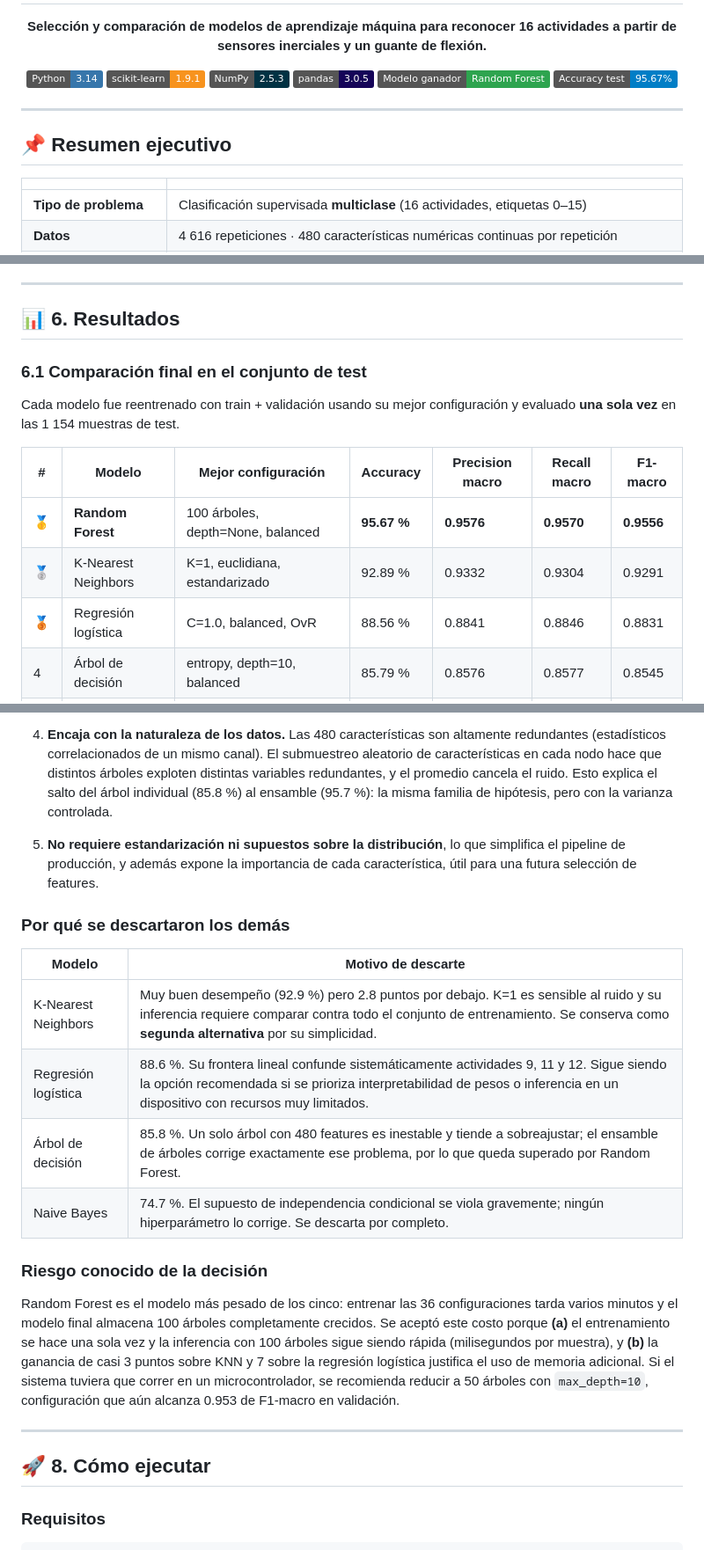
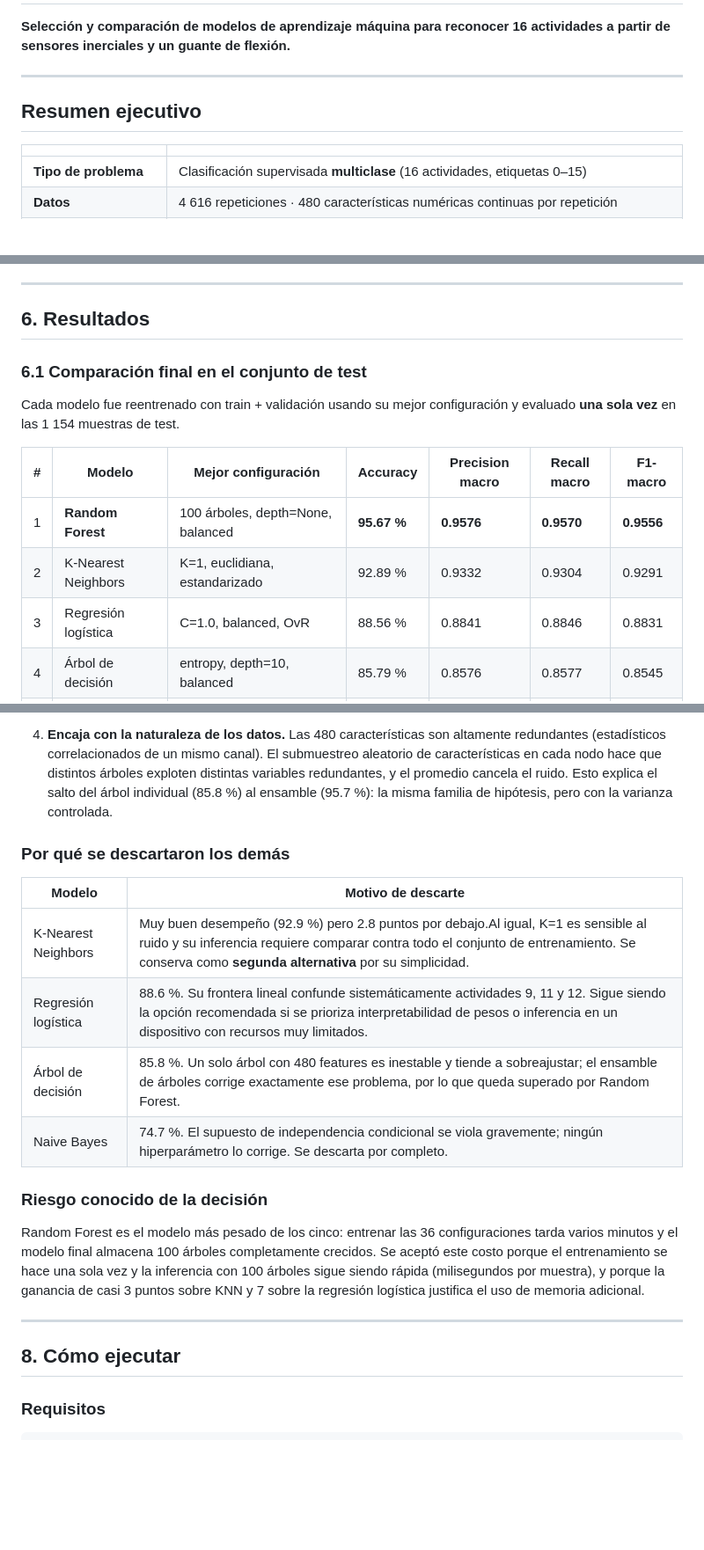
Before and after one commit to gaelcastillo04/Proyecto-REHAB, a Markdown page: README.md, 3 parts joined by grey strips. Shown at 88% size. Drawn GitHub-style; badges without logos; blank space fills up the shorter version.

Commit message:
Refactor README for better structure and readability
Updated README.md to improve formatting and clarity.

```diff
--- a/README.md
+++ b/README.md
@@ -4,18 +2,9 @@
 
 **Selección y comparación de modelos de aprendizaje máquina para reconocer 16 actividades a partir de sensores inerciales y un guante de flexión.**
 
-![Python](https://img.shields.io/badge/Python-3.14-3776AB?logo=python&logoColor=white)
-![scikit-learn](https://img.shields.io/badge/scikit--learn-1.9.1-F7931E?logo=scikit-learn&logoColor=white)
-![NumPy](https://img.shields.io/badge/NumPy-2.5.3-013243?logo=numpy&logoColor=white)
-![pandas](https://img.shields.io/badge/pandas-3.0.5-150458?logo=pandas&logoColor=white)
-![Modelo ganador](https://img.shields.io/badge/Modelo%20ganador-Random%20Forest-2ea44f)
-![Accuracy test](https://img.shields.io/badge/Accuracy%20test-95.67%25-blue)
-
-</div>
-
 ---
 
-## 📌 Resumen ejecutivo
+## Resumen ejecutivo
 
 | | |
 |---|---|
@@ -328,7 +317,7 @@ Ensamble de árboles de decisión. Cada árbol se entrena con una muestra *boots
 
 ---
 
-## 📊 6. Resultados
+## 6. Resultados
 
 ### 6.1 Comparación final en el conjunto de test
 
@@ -336,9 +325,9 @@ Cada modelo fue reentrenado con train + validación usando su mejor configuraci
 
 | # | Modelo | Mejor configuración | Accuracy | Precision macro | Recall macro | **F1-macro** |
 |---|---|---|---|---|---|---|
-| 🥇 | **Random Forest** | 100 árboles, depth=None, balanced | **95.67 %** | **0.9576** | **0.9570** | **0.9556** |
-| 🥈 | K-Nearest Neighbors | K=1, euclidiana, estandarizado | 92.89 % | 0.9332 | 0.9304 | 0.9291 |
-| 🥉 | Regresión logística | C=1.0, balanced, OvR | 88.56 % | 0.8841 | 0.8846 | 0.8831 |
+| 1 | **Random Forest** | 100 árboles, depth=None, balanced | **95.67 %** | **0.9576** | **0.9570** | **0.9556** |
+| 2 | K-Nearest Neighbors | K=1, euclidiana, estandarizado | 92.89 % | 0.9332 | 0.9304 | 0.9291 |
+| 3 | Regresión logística | C=1.0, balanced, OvR | 88.56 % | 0.8841 | 0.8846 | 0.8831 |
 | 4 | Árbol de decisión | entropy, depth=10, balanced | 85.79 % | 0.8576 | 0.8577 | 0.8545 |
 | 5 | Naive Bayes gaussiano | var_smoothing=1e-9, priors uniforme | 74.70 % | 0.7634 | 0.7510 | 0.7406 |
 
@@ -435,24 +424,23 @@ Las razones, en orden de importancia:
 
 4. **Encaja con la naturaleza de los datos.** Las 480 características son altamente redundantes (estadísticos correlacionados de un mismo canal). El submuestreo aleatorio de características en cada nodo hace que distintos árboles exploten distintas variables redundantes, y el promedio cancela el ruido. Esto explica el salto del árbol individual (85.8 %) al ensamble (95.7 %): la misma familia de hipótesis, pero con la varianza controlada.
 
-5. **No requiere estandarización ni supuestos sobre la distribución**, lo que simplifica el pipeline de producción, y además expone la importancia de cada característica, útil para una futura selección de features.
 
 ### Por qué se descartaron los demás
 
 | Modelo | Motivo de descarte |
 |---|---|
-| K-Nearest Neighbors | Muy buen desempeño (92.9 %) pero 2.8 puntos por debajo. K=1 es sensible al ruido y su inferencia requiere comparar contra todo el conjunto de entrenamiento. Se conserva como **segunda alternativa** por su simplicidad. |
+| K-Nearest Neighbors | Muy buen desempeño (92.9 %) pero 2.8 puntos por debajo.Al igual, K=1 es sensible al ruido y su inferencia requiere comparar contra todo el conjunto de entrenamiento. Se conserva como **segunda alternativa** por su simplicidad. |
 | Regresión logística | 88.6 %. Su frontera lineal confunde sistemáticamente actividades 9, 11 y 12. Sigue siendo la opción recomendada si se prioriza interpretabilidad de pesos o inferencia en un dispositivo con recursos muy limitados. |
 | Árbol de decisión | 85.8 %. Un solo árbol con 480 features es inestable y tiende a sobreajustar; el ensamble de árboles corrige exactamente ese problema, por lo que queda superado por Random Forest. |
 | Naive Bayes | 74.7 %. El supuesto de independencia condicional se viola gravemente; ningún hiperparámetro lo corrige. Se descarta por completo. |
 
 ### Riesgo conocido de la decisión
 
-Random Forest es el modelo más pesado de los cinco: entrenar las 36 configuraciones tarda varios minutos y el modelo final almacena 100 árboles completamente crecidos. Se aceptó este costo porque **(a)** el entrenamiento se hace una sola vez y la inferencia con 100 árboles sigue siendo rápida (milisegundos por muestra), y **(b)** la ganancia de casi 3 puntos sobre KNN y 7 sobre la regresión logística justifica el uso de memoria adicional. Si el sistema tuviera que correr en un microcontrolador, se recomienda reducir a 50 árboles con `max_depth=10`, configuración que aún alcanza 0.953 de F1-macro en validación.
+Random Forest es el modelo más pesado de los cinco: entrenar las 36 configuraciones tarda varios minutos y el modelo final almacena 100 árboles completamente crecidos. Se aceptó este costo porque el entrenamiento se hace una sola vez y la inferencia con 100 árboles sigue siendo rápida (milisegundos por muestra), y porque la ganancia de casi 3 puntos sobre KNN y 7 sobre la regresión logística justifica el uso de memoria adicional.
 
 ---
 
-## 🚀 8. Cómo ejecutar
+## 8. Cómo ejecutar
 
 ### Requisitos
 
```
Also changed, not shown: other parts of README.md (+26 -28 lines).
